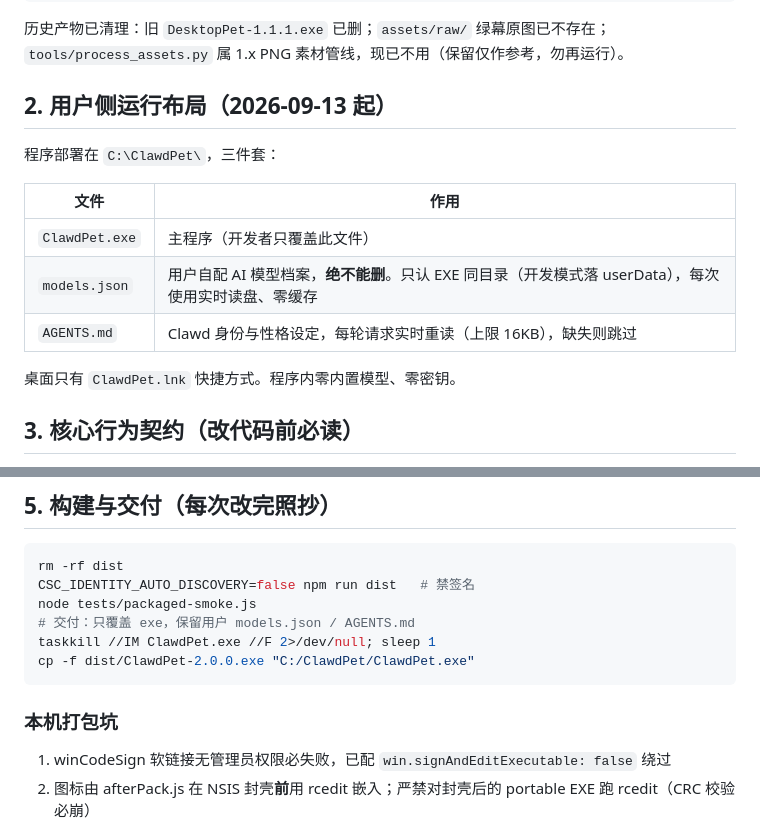
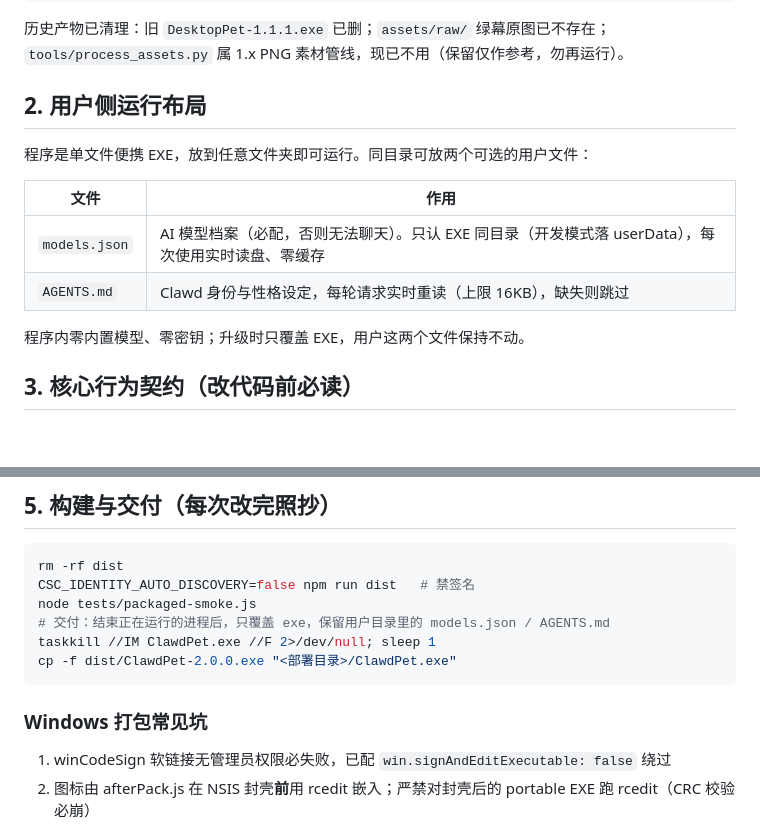
Before and after one commit to VIDDsys/ClawdPet, a Markdown page: 工程结构与开发指南.md, 2 parts joined by grey strips. Drawn GitHub-style; blank space fills up the shorter version.

Commit message:
docs: 补充用户部署与交付流程说明

````diff
--- a/工程结构与开发指南.md
+++ b/工程结构与开发指南.md
@@ -37,17 +37,16 @@
 
 历史产物已清理：旧 `DesktopPet-1.1.1.exe` 已删；`assets/raw/` 绿幕原图已不存在；`tools/process_assets.py` 属 1.x PNG 素材管线，现已不用（保留仅作参考，勿再运行）。
 
-## 2. 用户侧运行布局（2026-09-13 起）
+## 2. 用户侧运行布局
 
-程序部署在 `C:\ClawdPet\`，三件套：
+程序是单文件便携 EXE，放到任意文件夹即可运行。同目录可放两个可选的用户文件：
 
 | 文件 | 作用 |
 |------|------|
-| `ClawdPet.exe` | 主程序（开发者只覆盖此文件） |
-| `models.json` | 用户自配 AI 模型档案，**绝不能删**。只认 EXE 同目录（开发模式落 userData），每次使用实时读盘、零缓存 |
+| `models.json` | AI 模型档案（必配，否则无法聊天）。只认 EXE 同目录（开发模式落 userData），每次使用实时读盘、零缓存 |
 | `AGENTS.md` | Clawd 身份与性格设定，每轮请求实时重读（上限 16KB），缺失则跳过 |
 
-桌面只有 `ClawdPet.lnk` 快捷方式。程序内零内置模型、零密钥。
+程序内零内置模型、零密钥；升级时只覆盖 EXE，用户这两个文件保持不动。
 
 ## 3. 核心行为契约（改代码前必读）
 
@@ -77,12 +76,12 @@ npm run test:electron       # 10 项真实渲染集成
 rm -rf dist
 CSC_IDENTITY_AUTO_DISCOVERY=false npm run dist   # 禁签名
 node tests/packaged-smoke.js
-# 交付：只覆盖 exe，保留用户 models.json / AGENTS.md
+# 交付：结束正在运行的进程后，只覆盖 exe，保留用户目录里的 models.json / AGENTS.md
 taskkill //IM ClawdPet.exe //F 2>/dev/null; sleep 1
-cp -f dist/ClawdPet-2.0.0.exe "C:/ClawdPet/ClawdPet.exe"
+cp -f dist/ClawdPet-2.0.0.exe "<部署目录>/ClawdPet.exe"
 ```
 
-### 本机打包坑
+### Windows 打包常见坑
 
 1. winCodeSign 软链接无管理员权限必失败，已配 `win.signAndEditExecutable: false` 绕过
 2. 图标由 afterPack.js 在 NSIS 封壳**前**用 rcedit 嵌入；严禁对封壳后的 portable EXE 跑 rcedit（CRC 校验必崩）
````
Also changed, not shown: 素材替换与重新分发指南.md (+4 -5 lines).
